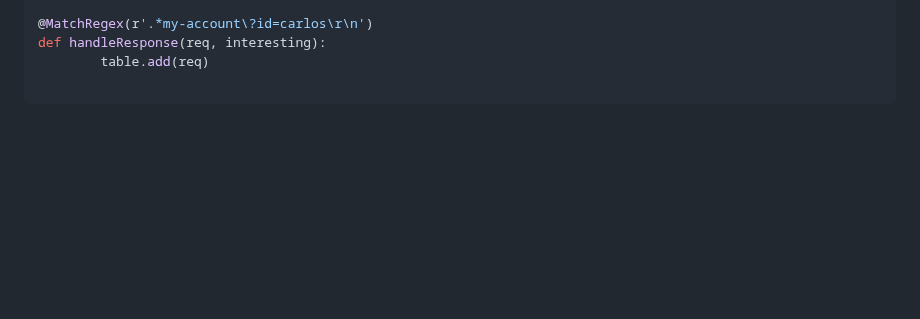
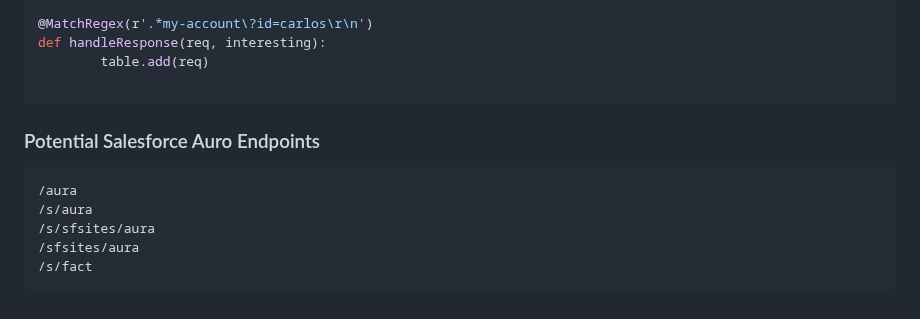
Before and after one commit to bin3xish477/cybersecurity, a Markdown page: CheatSheets/pentest-cheat-sheet.md, the part around the change. Rendered like a GitHub page; blank space fills up the shorter version.

Commit message:
Adds Salesforce Aura endpoints for identification during pentest.

````diff
--- a/CheatSheets/pentest-cheat-sheet.md
+++ b/CheatSheets/pentest-cheat-sheet.md
@@ -2005,3 +2005,12 @@ def handleResponse(req, interesting):
         table.add(req)
 
 ```
+
+### Potential Salesforce Auro Endpoints
+```
+/aura
+/s/aura
+/s/sfsites/aura
+/sfsites/aura
+/s/fact
+```
````
